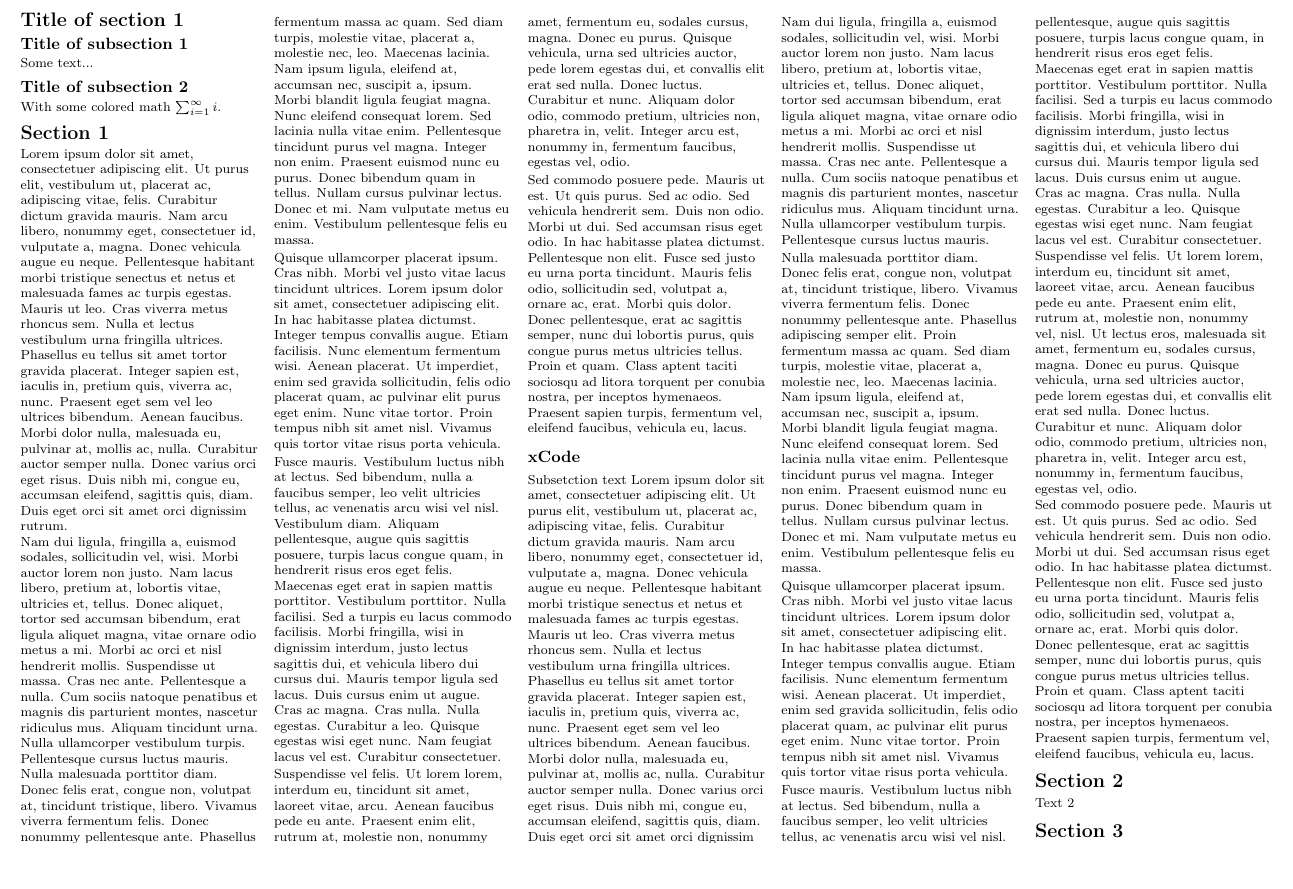
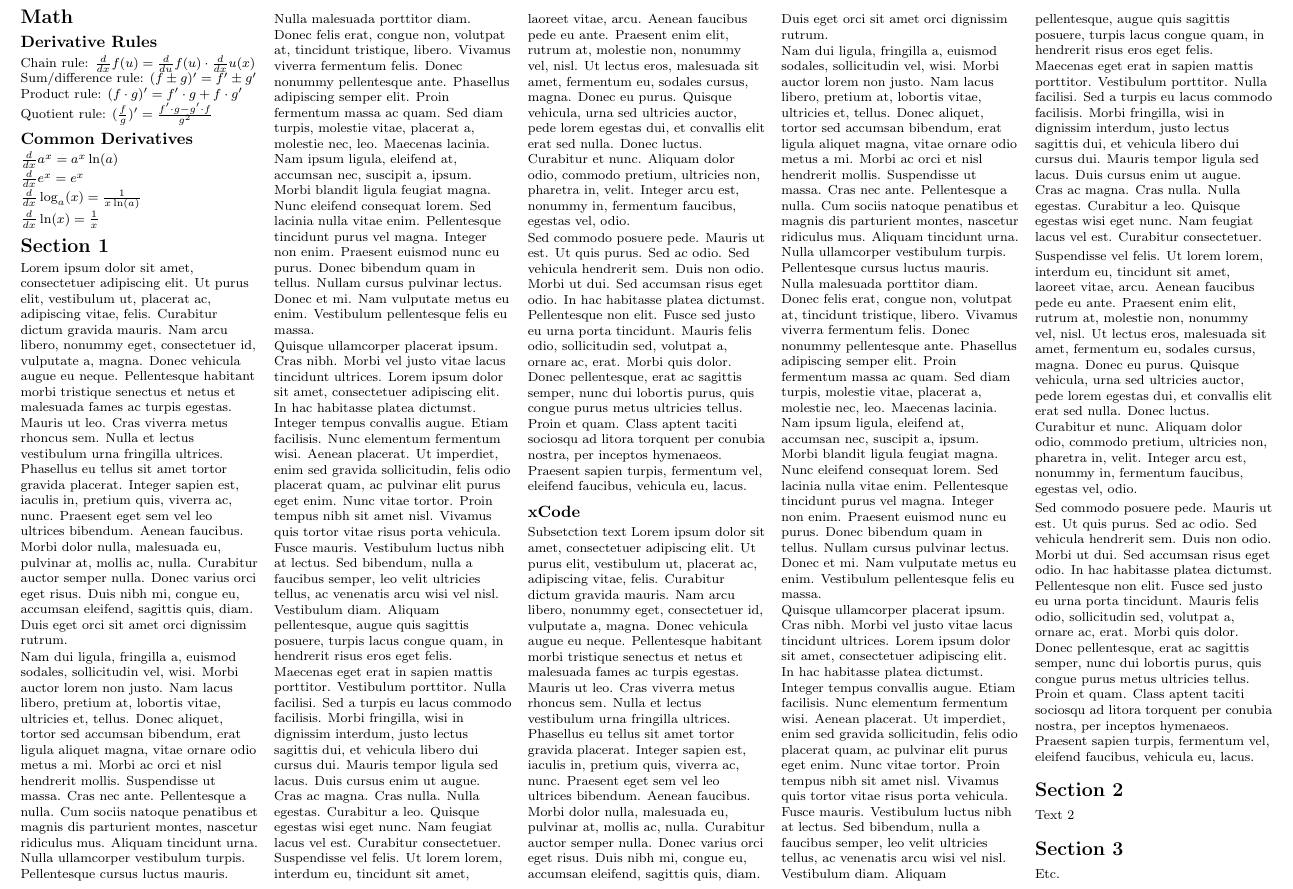
Before and after one commit to junruren/CS-221-Cheatsheets, a LaTeX problem sheet (cs221-exam1.tex, which reads topics/math.tex): part of the page, cut so that both start at the same text, the shorter picture padded with empty space. Compiled offline with pdfLaTeX.

Commit message:
[math] Add derivative formulas

```diff
--- a/topics/math.tex
+++ b/topics/math.tex
@@ -1,5 +1,11 @@
-\section{Title of section 1}
-\subsection*{Title of subsection 1}
-Some text...
-\subsection*{Title of subsection 2}
-With some colored math $\sum_{i=1}^\infty i$.
+\section{Math}
+\subsection*{Derivative Rules}
+Chain rule: $\frac{d}{dx} f(u) = \frac{d}{du} f(u) \cdot \frac{d}{dx} u(x)$\\
+Sum/difference rule: $(f \pm g)' = f' \pm g'$\\
+Product rule: $(f \cdot g)' = f' \cdot g + f \cdot g'$\\
+Quotient rule: $(\frac{f}{g})' = \frac{f' \cdot g - g' \cdot f}{g^2}$\\
+\subsection*{Common Derivatives}
+$\frac{d}{dx} a^x = a^x \ln(a)$\\
+$\frac{d}{dx} e^x = e^x$\\
+$\frac{d}{dx} \log_a(x) = \frac{1}{x \ln(a)}$\\
+$\frac{d}{dx} \ln(x) = \frac{1}{x}$\\
```
Also changed, not shown: cs221-exam1.pdf.
